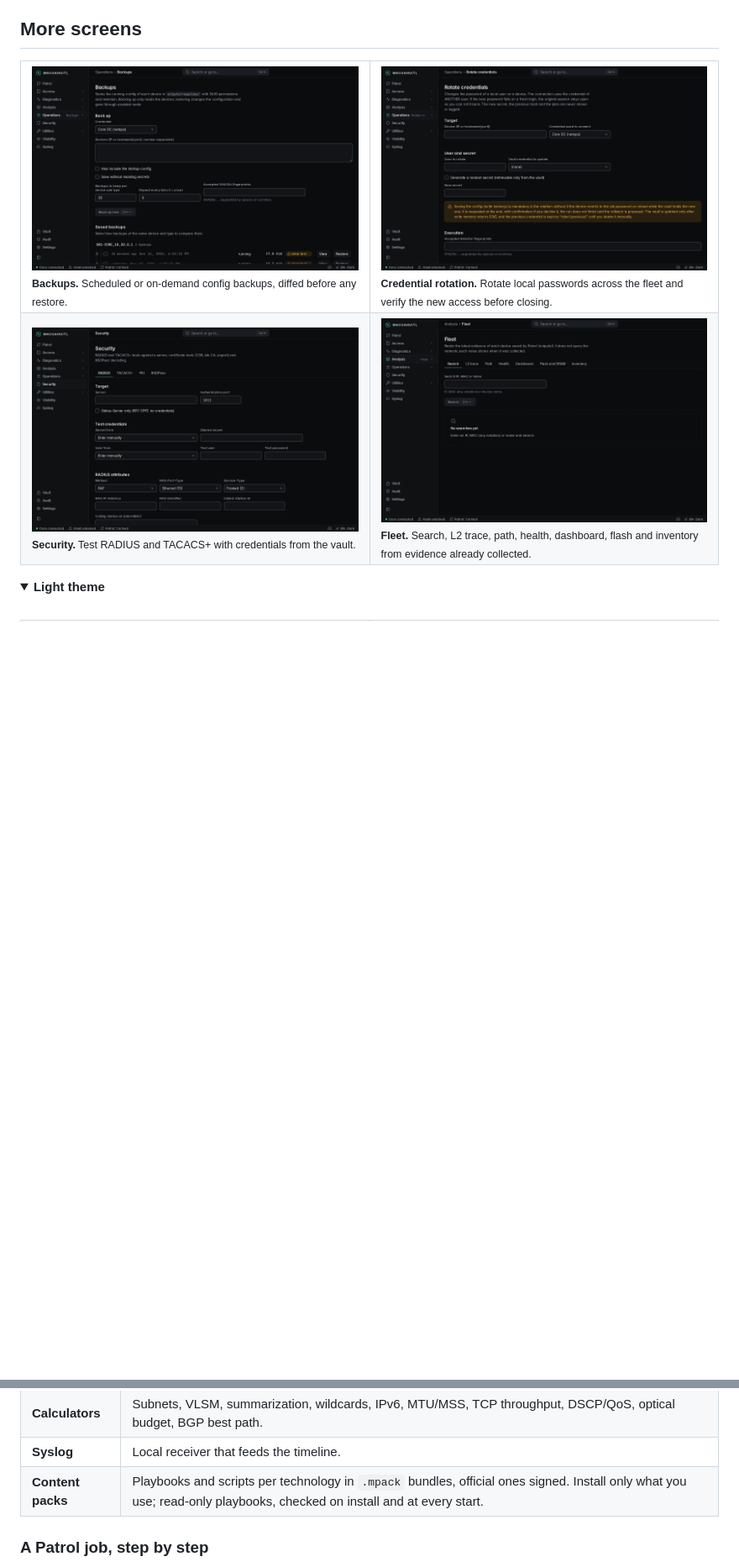
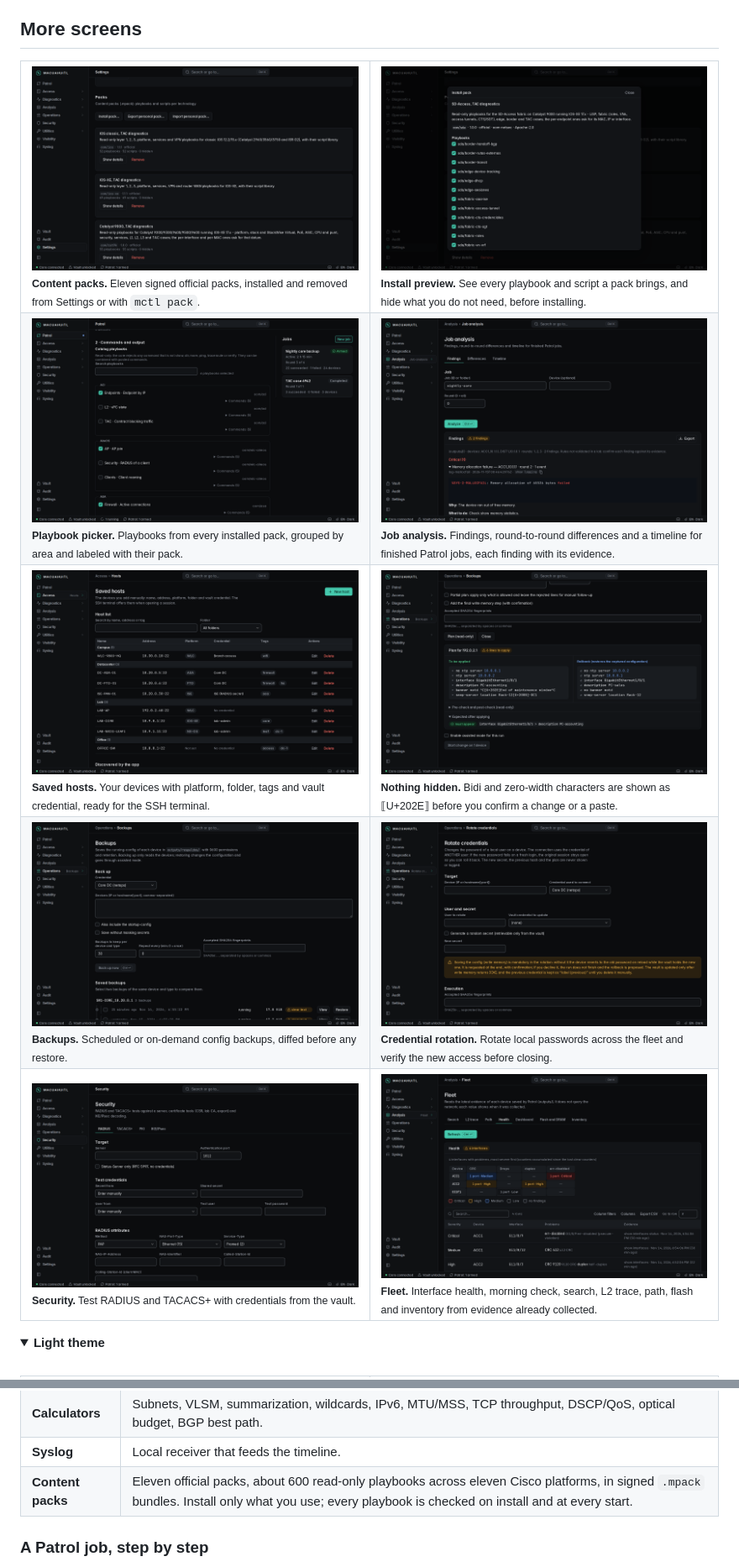
Before and after one commit to oom-netsec/MACUAHUITL, a Markdown page: README.md, 2 parts joined by grey strips. Shown at 84% size. GitHub-like rendering; pictures changed too: docs/assets/screens/fleet-dark.png; folded sections open; blank space fills up the shorter version.

```diff
--- a/README.md
+++ b/README.md
@@ -59,12 +60,24 @@ and keep a verifiable record of everything. On your machine. Nowhere else.
 
 <table>
   <tr>
+    <td width="50%"><img src="docs/assets/screens/packs-dark.png" alt="Installed official content packs in Settings"><br><sub><b>Content packs.</b> Eleven signed official packs, installed and removed from Settings or with <code>mctl pack</code>.</sub></td>
+    <td width="50%"><img src="docs/assets/screens/packs-install-dark.png" alt="Install preview of a content pack"><br><sub><b>Install preview.</b> See every playbook and script a pack brings, and hide what you do not need, before installing.</sub></td>
+  </tr>
+  <tr>
+    <td><img src="docs/assets/screens/patrol-playbooks-dark.png" alt="Patrol playbook picker with the pack of each playbook"><br><sub><b>Playbook picker.</b> Playbooks from every installed pack, grouped by area and labeled with their pack.</sub></td>
+    <td><img src="docs/assets/screens/analysis-dark.png" alt="Job analysis with findings"><br><sub><b>Job analysis.</b> Findings, round-to-round differences and a timeline for finished Patrol jobs, each finding with its evidence.</sub></td>
+  </tr>
+  <tr>
+    <td><img src="docs/assets/screens/hosts-dark.png" alt="Saved hosts across platforms"><br><sub><b>Saved hosts.</b> Your devices with platform, folder, tags and vault credential, ready for the SSH terminal.</sub></td>
+    <td><img src="docs/assets/screens/assist-hidden-dark.png" alt="Assisted change plan with hidden characters marked"><br><sub><b>Nothing hidden.</b> Bidi and zero-width characters are shown as ⟦U+202E⟧ before you confirm a change or a paste.</sub></td>
+  </tr>
+  <tr>
     <td width="50%"><img src="docs/assets/screens/backup-dark.png" alt="Backups with saved versions"><br><sub><b>Backups.</b> Scheduled or on-demand config backups, diffed before any restore.</sub></td>
     <td width="50%"><img src="docs/assets/screens/credrotate-dark.png" alt="Credential rotation"><br><sub><b>Credential rotation.</b> Rotate local passwords across the fleet and verify the new access before closing.</sub></td>
   </tr>
   <tr>
     <td><img src="docs/assets/screens/security-dark.png" alt="RADIUS and TACACS+ tester"><br><sub><b>Security.</b> Test RADIUS and TACACS+ with credentials from the vault.</sub></td>
-    <td><img src="docs/assets/screens/fleet-dark.png" alt="Fleet search"><br><sub><b>Fleet.</b> Search, L2 trace, path, health, dashboard, flash and inventory from evidence already collected.</sub></td>
+    <td><img src="docs/assets/screens/fleet-dark.png" alt="Fleet interface health"><br><sub><b>Fleet.</b> Interface health, morning check, search, L2 trace, path, flash and inventory from evidence already collected.</sub></td>
   </tr>
 </table>
 
@@ -98,7 +111,7 @@ and keep a verifiable record of everything. On your machine. Nowhere else.
 | **Field tools** | Temporary TFTP/HTTP/FTP/SCP/SFTP servers and clients, MD5/SHA-512 verification. |
 | **Calculators** | Subnets, VLSM, summarization, wildcards, IPv6, MTU/MSS, TCP throughput, DSCP/QoS, optical budget, BGP best path. |
 | **Syslog** | Local receiver that feeds the timeline. |
-| **Content packs** | Playbooks and scripts per technology in `.mpack` bundles, official ones signed. Install only what you use; read-only playbooks, checked on install and at every start. |
+| **Content packs** | Eleven official packs, about 600 read-only playbooks across eleven Cisco platforms, in signed `.mpack` bundles. Install only what you use; every playbook is checked on install and at every start. |
 
 ### A Patrol job, step by step
 
```
Also changed, not shown: other parts of README.md (+36 -20 lines), docs/roadmap.md (+35 -47 lines).
